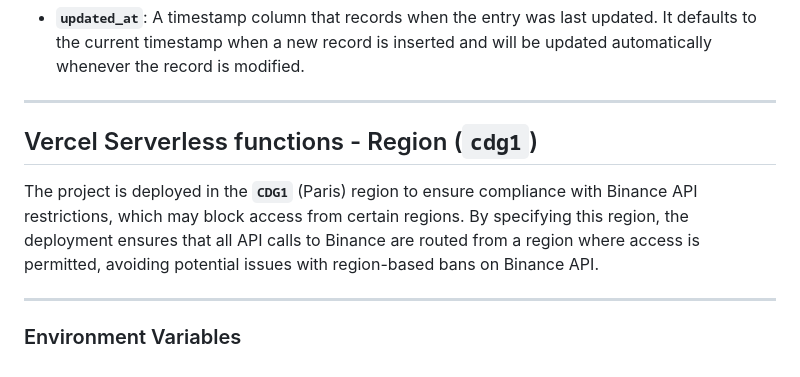
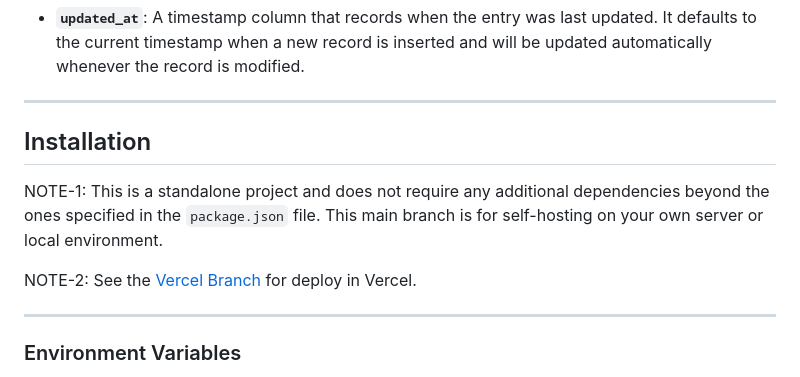
Before and after one commit to Sivothajan/lightning.sivothajan.me, a Markdown page: README.md, the part around the change. Rendered like a GitHub page.

Commit message:
docs: update README to clarify installation instructions and remove Vercel region details

```diff
--- a/README.md
+++ b/README.md
@@ -54,9 +54,11 @@ CREATE TABLE public.lightning_data (
 
 ---
 
-## Vercel Serverless functions - Region (**`cdg1`**)
+## Installation
 
-The project is deployed in the **`CDG1`** (Paris) region to ensure compliance with Binance API restrictions, which may block access from certain regions. By specifying this region, the deployment ensures that all API calls to Binance are routed from a region where access is permitted, avoiding potential issues with region-based bans on Binance API.
+NOTE-1: This is a standalone project and does not require any additional dependencies beyond the ones specified in the `package.json` file. This main branch is for self-hosting on your own server or local environment.
+
+NOTE-2: See the [Vercel Branch](<[https://](https://github.com/Sivothajan/lightning.sivothajan.me/tree/vercel)>) for deploy in Vercel.
 
 ---
 
```
